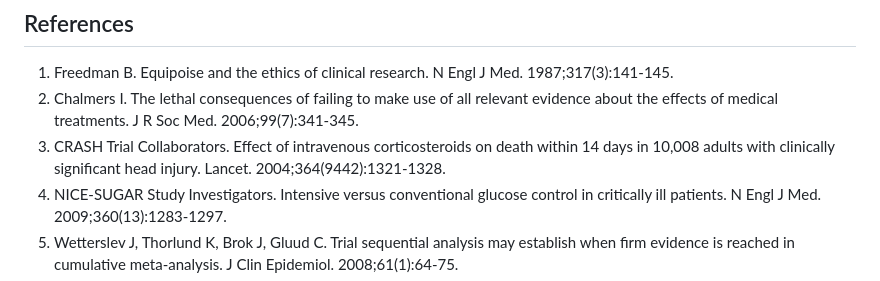
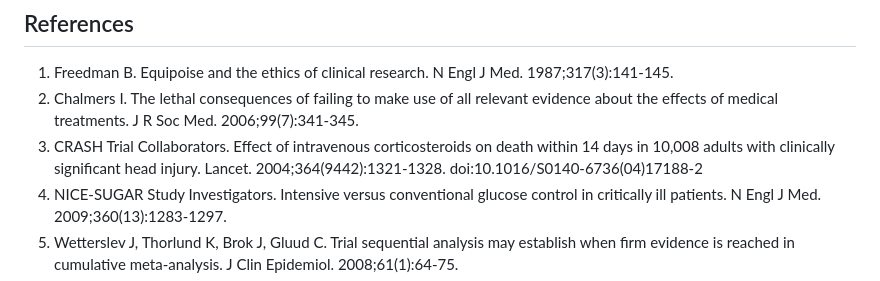
Before and after one commit to mahmood726-cyber/al-mizan, a Markdown page: manuscript_bmj_ebm.md, the part around the change. GitHub-like rendering.

Commit message:
docs: add DOI to CRASH 2004 reference in BMJ EBM manuscript
Resolves Sentinel P0-citation-cascade WARN. DOI verified via CrossRef.

Co-Authored-By: Claude Opus 4.7 (1M context) <noreply@anthropic.com>

```diff
--- a/manuscript_bmj_ebm.md
+++ b/manuscript_bmj_ebm.md
@@ -133,7 +133,7 @@ No patients or members of the public were involved in the design of this tool.
 
 1. Freedman B. Equipoise and the ethics of clinical research. N Engl J Med. 1987;317(3):141-145.
 2. Chalmers I. The lethal consequences of failing to make use of all relevant evidence about the effects of medical treatments. J R Soc Med. 2006;99(7):341-345.
-3. CRASH Trial Collaborators. Effect of intravenous corticosteroids on death within 14 days in 10,008 adults with clinically significant head injury. Lancet. 2004;364(9442):1321-1328.
+3. CRASH Trial Collaborators. Effect of intravenous corticosteroids on death within 14 days in 10,008 adults with clinically significant head injury. Lancet. 2004;364(9442):1321-1328. doi:10.1016/S0140-6736(04)17188-2
 4. NICE-SUGAR Study Investigators. Intensive versus conventional glucose control in critically ill patients. N Engl J Med. 2009;360(13):1283-1297.
 5. Wetterslev J, Thorlund K, Brok J, Gluud C. Trial sequential analysis may establish when firm evidence is reached in cumulative meta-analysis. J Clin Epidemiol. 2008;61(1):64-75.
 6. Thorlund K, Engstrom J, Wetterslev J, Brok J, Imberger G, Gluud C. User manual for Trial Sequential Analysis (TSA). Copenhagen Trial Unit; 2011.
```
